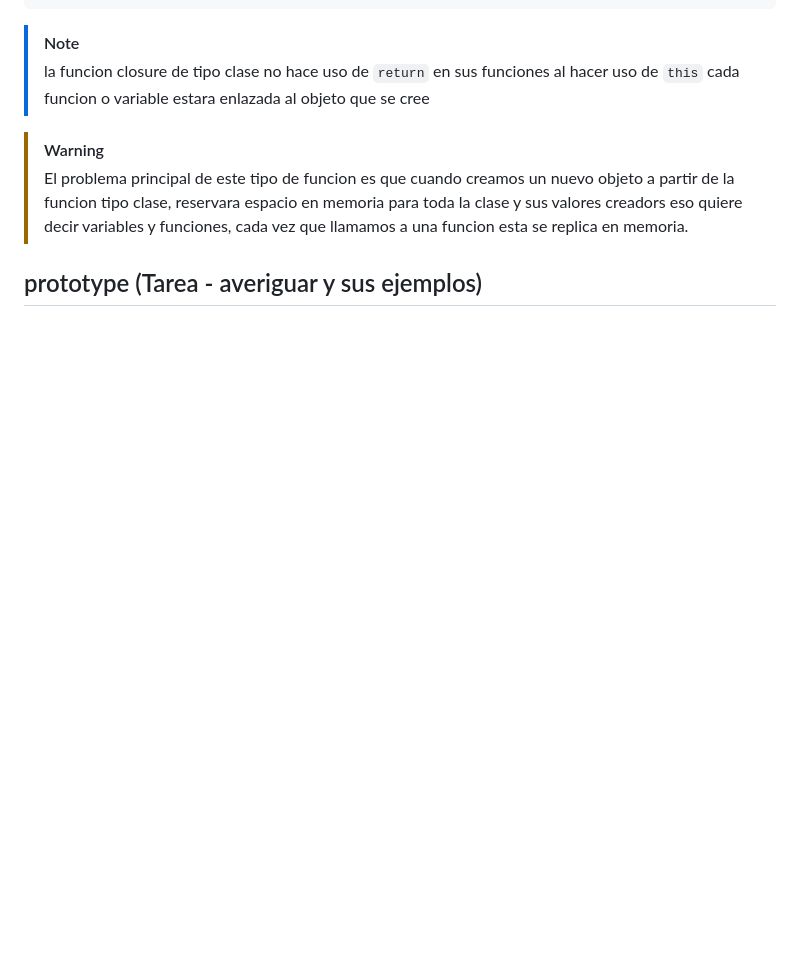
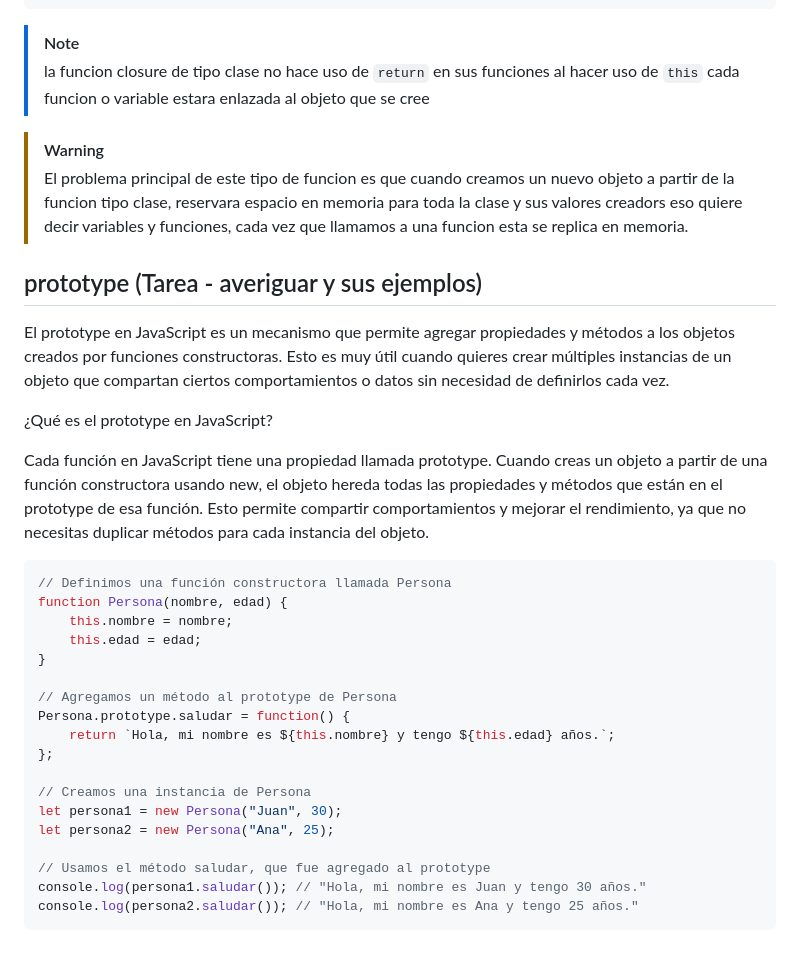
Before and after one commit to AstaGod/Curso-JavaScript, a Markdown page: 4.funciones/README.md, the part around the change. Rendered like a GitHub page; blank space fills up the shorter version.

Commit message:
feet:Tarea averiguar que es prototype

````diff
--- a/4.funciones/README.md
+++ b/4.funciones/README.md
@@ -234,3 +234,28 @@ for(let i=0,i<5;i++){
 > El problema principal de este tipo de funcion es que cuando creamos un nuevo objeto a partir de la funcion tipo clase, reservara espacio en memoria para toda la clase y sus valores creadors eso quiere decir variables y funciones, cada vez que llamamos a una funcion esta se replica en memoria.
 
 ## prototype (Tarea - averiguar y sus ejemplos)
+El prototype en JavaScript es un mecanismo que permite agregar propiedades y métodos a los objetos creados por funciones constructoras. Esto es muy útil cuando quieres crear múltiples instancias de un objeto que compartan ciertos comportamientos o datos sin necesidad de definirlos cada vez.
+
+¿Qué es el prototype en JavaScript?
+
+Cada función en JavaScript tiene una propiedad llamada prototype. Cuando creas un objeto a partir de una función constructora usando new, el objeto hereda todas las propiedades y métodos que están en el prototype de esa función. Esto permite compartir comportamientos y mejorar el rendimiento, ya que no necesitas duplicar métodos para cada instancia del objeto.
+```js
+// Definimos una función constructora llamada Persona
+function Persona(nombre, edad) {
+    this.nombre = nombre;
+    this.edad = edad;
+}
+
+// Agregamos un método al prototype de Persona
+Persona.prototype.saludar = function() {
+    return `Hola, mi nombre es ${this.nombre} y tengo ${this.edad} años.`;
+};
+
+// Creamos una instancia de Persona
+let persona1 = new Persona("Juan", 30);
+let persona2 = new Persona("Ana", 25);
+
+// Usamos el método saludar, que fue agregado al prototype
+console.log(persona1.saludar()); // "Hola, mi nombre es Juan y tengo 30 años."
+console.log(persona2.saludar()); // "Hola, mi nombre es Ana y tengo 25 años."
+```
````
